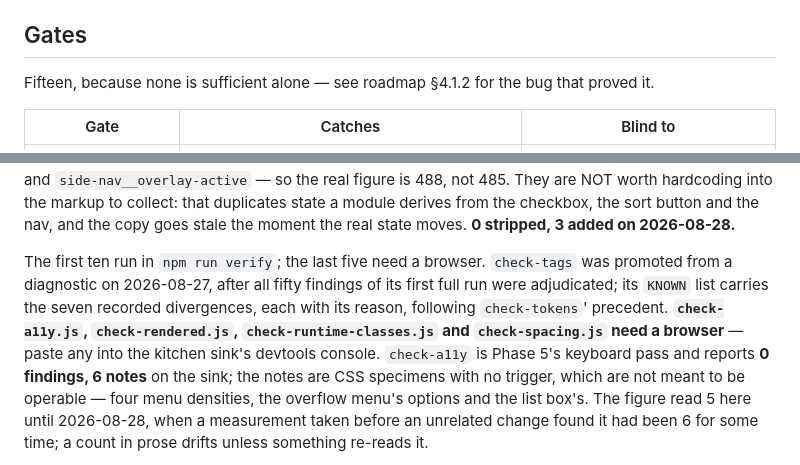
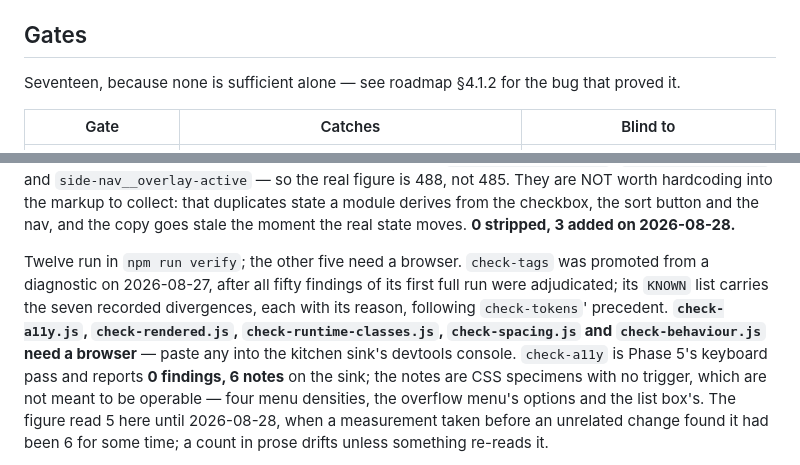
Before and after one commit to rux-sm/rux-ds, a Markdown page: README.md, 2 parts joined by grey strips. Rendered like a GitHub page.

Commit message:
docs(gates): Correct the gate counts in README
The Gates section opened on "Fifteen" and said the first ten run in
npm run verify.  The registry in tools/lib/gates.mjs has seventeen —
twelve Node, five browser — and the gate TABLE below already listed
all seventeen rows, so only the prose had drifted.  CLAUDE.md and the
"Picking this up" line were both already correct.

The same sentence named four browser-only gates and omitted
check-behaviour, which would have contradicted the corrected count
two clauses later.  Fixed with them.

```diff
--- a/README.md
+++ b/README.md
@@ -193,7 +193,7 @@ One documented exception, enforced on every build: `tools/build.mjs` renames
 
 ## Gates
 
-Fifteen, because none is sufficient alone — see roadmap §4.1.2 for the bug that proved it.
+Seventeen, because none is sufficient alone — see roadmap §4.1.2 for the bug that proved it.
 
 | Gate | Catches | Blind to |
 |---|---|---|
@@ -249,10 +249,10 @@ figure is 488, not 485. They are NOT worth hardcoding into the markup to collect
 duplicates state a module derives from the checkbox, the sort button and the nav, and the
 copy goes stale the moment the real state moves. **0 stripped, 3 added on 2026-08-28.**
 
-The first ten run in `npm run verify`; the last five need a browser. `check-tags` was promoted from a
+Twelve run in `npm run verify`; the other five need a browser. `check-tags` was promoted from a
 diagnostic on 2026-08-27, after all fifty findings of its first full run were
 adjudicated; its `KNOWN` list carries the seven recorded divergences, each with
-its reason, following `check-tokens`' precedent. **`check-a11y.js`, `check-rendered.js`, `check-runtime-classes.js` and `check-spacing.js` need a browser** — paste any into the
+its reason, following `check-tokens`' precedent. **`check-a11y.js`, `check-rendered.js`, `check-runtime-classes.js`, `check-spacing.js` and `check-behaviour.js` need a browser** — paste any into the
 kitchen sink's devtools console. `check-a11y` is Phase 5's keyboard pass and reports
 **0 findings, 6 notes** on the sink; the notes are CSS specimens with no trigger, which
 are not meant to be operable — four menu densities, the overflow menu's options and the
```
